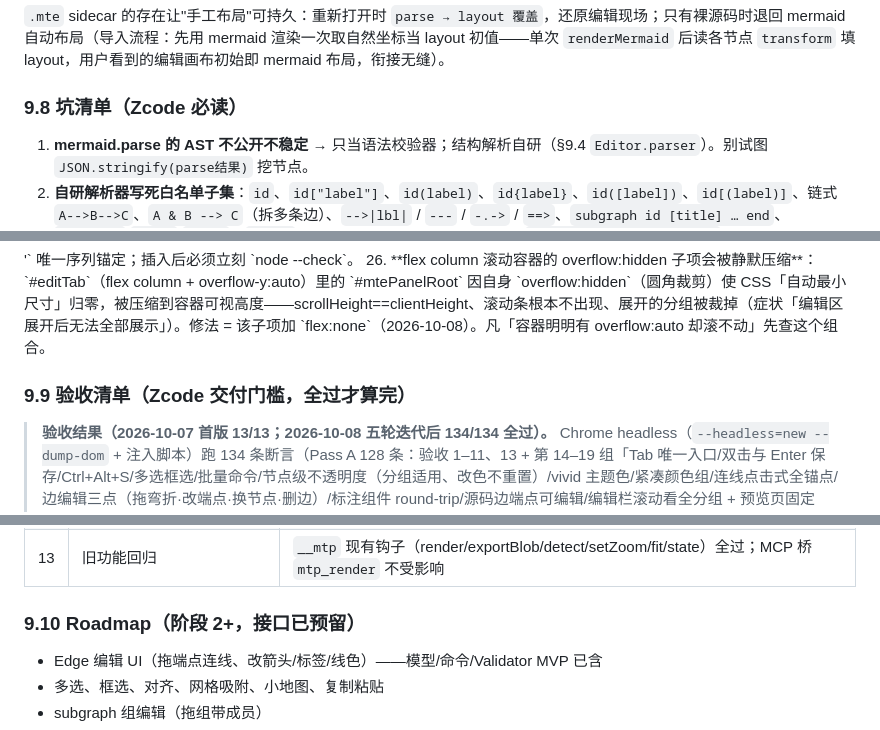
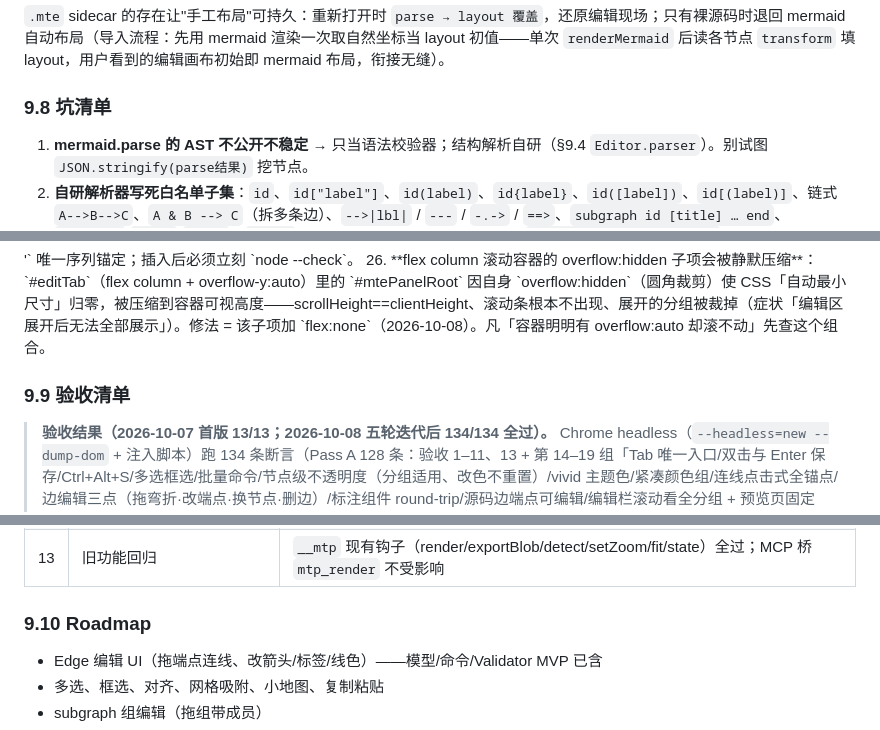
Before and after one commit to linke-e/MermaidToPng, a Markdown page: ARCHITECTURE.md, 3 parts joined by grey strips. GitHub-like rendering.

```diff
--- a/ARCHITECTURE.md
+++ b/ARCHITECTURE.md
@@ -451,7 +445,7 @@ interface ToolbarGroup {                 // ToolbarGroupRegistry.register()
 
 `.mte` sidecar 的存在让"手工布局"可持久：重新打开时 `parse → layout 覆盖`，还原编辑现场；只有裸源码时退回 mermaid 自动布局（导入流程：先用 mermaid 渲染一次取自然坐标当 layout 初值——单次 `renderMermaid` 后读各节点 `transform` 填 layout，用户看到的编辑画布初始即 mermaid 布局，衔接无缝）。
 
-### 9.8 坑清单（Zcode 必读）
+### 9.8 坑清单
 
 1. **mermaid.parse 的 AST 不公开不稳定** → 只当语法校验器；结构解析自研（§9.4 `Editor.parser`）。别试图 `JSON.stringify(parse结果)` 挖节点。
 2. **自研解析器写死白名单子集**：`id`、`id["label"]`、`id(label)`、`id{label}`、`id([label])`、`id[(label)]`、链式 `A-->B-->C`、`A & B --> C`（拆多条边）、`-->|lbl|` / `---` / `-.->` / `==>`、`subgraph id [title] … end`、`classDef`/`class`/`style`、`%%注释`、空行。**未覆盖语法不丢**：原样存 `meta.extensions.rawLines`，进编辑时 warnings 提示"第 N 行语法未支持，编辑将忽略"。宁可诚实降级，不要静默吞。
@@ -484,7 +478,7 @@ interface ToolbarGroup {                 // ToolbarGroupRegistry.register()
 </head>'` 唯一序列锚定；插入后必须立刻 `node --check`。
 26. **flex column 滚动容器的 overflow:hidden 子项会被静默压缩**：`#editTab`（flex column + overflow-y:auto）里的 `#mtePanelRoot` 因自身 `overflow:hidden`（圆角裁剪）使 CSS「自动最小尺寸」归零，被压缩到容器可视高度——scrollHeight==clientHeight、滚动条根本不出现、展开的分组被裁掉（症状「编辑区展开后无法全部展示」）。修法 = 该子项加 `flex:none`（2026-10-08）。凡「容器明明有 overflow:auto 却滚不动」先查这个组合。
 
-### 9.9 验收清单（Zcode 交付门槛，全过才算完）
+### 9.9 验收清单
 
 > **验收结果（2026-10-07 首版 13/13；2026-10-08 五轮迭代后 134/134 全过）。** Chrome headless（`--headless=new --dump-dom` + 注入脚本）跑 134 条断言（Pass A 128 条：验收 1–11、13 + 第 14–19 组「Tab 唯一入口/双击与 Enter 保存/Ctrl+Alt+S/多选框选/批量命令/节点级不透明度（分组适用、改色不重置）/vivid 主题色/紧凑颜色组/连线点击式全锚点/边编辑三点（拖弯折·改端点·换节点·删边）/标注组件 round-trip/源码边端点可编辑/编辑栏滚动看全分组 + 预览页固定（滚轮=缩放、PageUp·PageDown 无操作）/favicon 新图标」；Pass B 6 条：验收 12 刷新恢复含手工布局），外加编辑模式截图目检。实现坑已回填 §9.8。
 
@@ -504,7 +498,7 @@ interface ToolbarGroup {                 // ToolbarGroupRegistry.register()
 | 12 | 保存/恢复 | `.mte` 落盘 → 刷新页面恢复编辑现场（含 layout） |
 | 13 | 旧功能回归 | `__mtp` 现有钩子（render/exportBlob/detect/setZoom/fit/state）全过；MCP 桥 `mtp_render` 不受影响 |
 
-### 9.10 Roadmap（阶段 2+，接口已预留）
+### 9.10 Roadmap
 
 - Edge 编辑 UI（拖端点连线、改箭头/标签/线色）——模型/命令/Validator MVP 已含
 - 多选、框选、对齐、网格吸附、小地图、复制粘贴
```
Also changed, not shown: other parts of ARCHITECTURE.md (+4 -10 lines).
